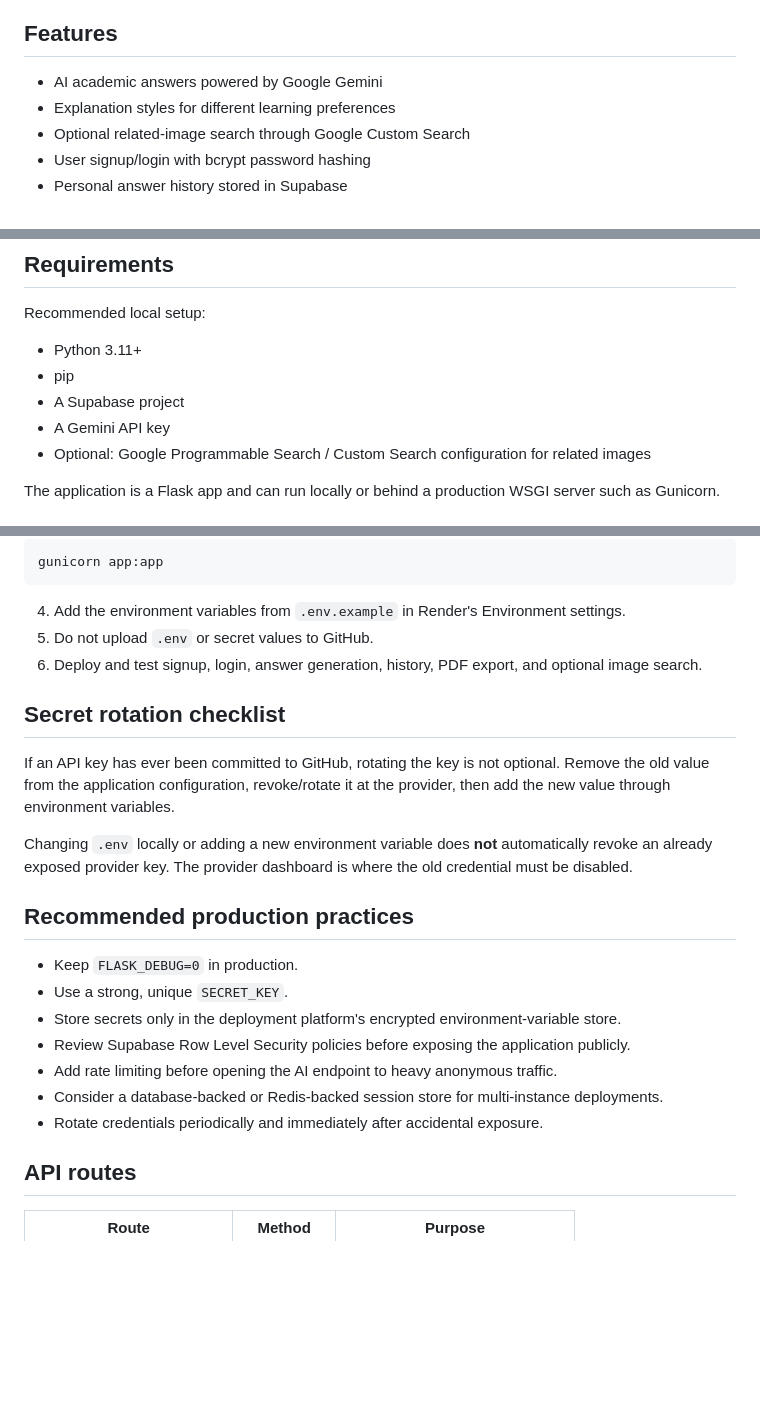
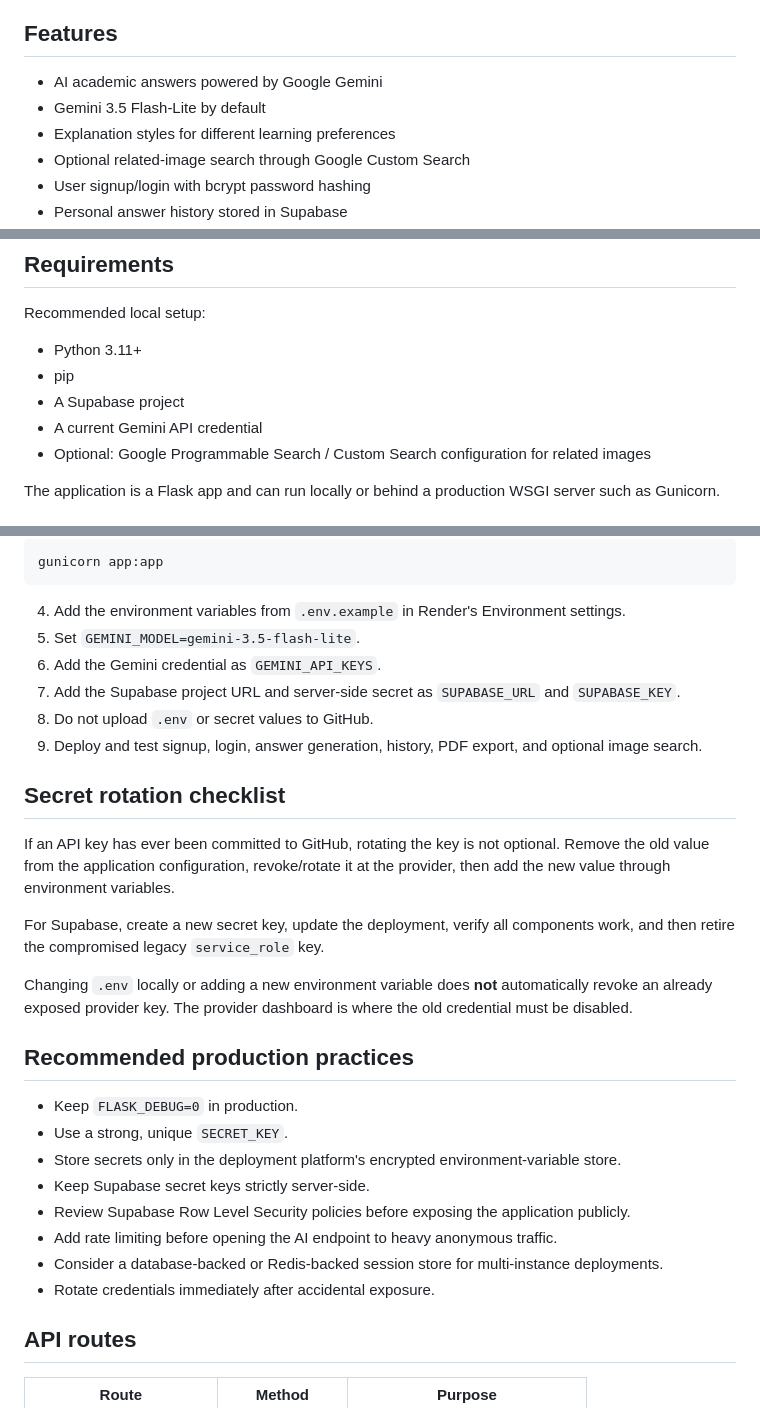
Before and after one commit to SanFlash/Satyen78beruAI, a Markdown page: README.md, 3 parts joined by grey strips. Rendered like a GitHub page; blank space fills up the shorter version.

````diff
--- a/README.md
+++ b/README.md
@@ -24,6 +46,7 @@ This release focuses on **security, reliability, and UI polish without changing
 ## Features
 
 - AI academic answers powered by Google Gemini
+- Gemini 3.5 Flash-Lite by default
 - Explanation styles for different learning preferences
 - Optional related-image search through Google Custom Search
 - User signup/login with bcrypt password hashing
@@ -70,7 +93,7 @@ Recommended local setup:
 - Python 3.11+
 - pip
 - A Supabase project
-- A Gemini API key
+- A current Gemini API credential
 - Optional: Google Programmable Search / Custom Search configuration for related images
 
 The application is a Flask app and can run locally or behind a production WSGI server such as Gunicorn.
@@ -195,12 +245,17 @@ gunicorn app:app
 ```
 
 4. Add the environment variables from `.env.example` in Render's Environment settings.
-5. Do not upload `.env` or secret values to GitHub.
-6. Deploy and test signup, login, answer generation, history, PDF export, and optional image search.
+5. Set `GEMINI_MODEL=gemini-3.5-flash-lite`.
+6. Add the Gemini credential as `GEMINI_API_KEYS`.
+7. Add the Supabase project URL and server-side secret as `SUPABASE_URL` and `SUPABASE_KEY`.
+8. Do not upload `.env` or secret values to GitHub.
+9. Deploy and test signup, login, answer generation, history, PDF export, and optional image search.
 
 ## Secret rotation checklist
 
 If an API key has ever been committed to GitHub, rotating the key is not optional. Remove the old value from the application configuration, revoke/rotate it at the provider, then add the new value through environment variables.
+
+For Supabase, create a new secret key, update the deployment, verify all components work, and then retire the compromised legacy `service_role` key.
 
 Changing `.env` locally or adding a new environment variable does **not** automatically revoke an already exposed provider key. The provider dashboard is where the old credential must be disabled.
 
@@ -209,10 +264,11 @@ Changing `.env` locally or adding a new environment variable does **not** automa
 - Keep `FLASK_DEBUG=0` in production.
 - Use a strong, unique `SECRET_KEY`.
 - Store secrets only in the deployment platform's encrypted environment-variable store.
+- Keep Supabase secret keys strictly server-side.
 - Review Supabase Row Level Security policies before exposing the application publicly.
 - Add rate limiting before opening the AI endpoint to heavy anonymous traffic.
 - Consider a database-backed or Redis-backed session store for multi-instance deployments.
-- Rotate credentials periodically and immediately after accidental exposure.
+- Rotate credentials immediately after accidental exposure.
 
 ## API routes
 
````
Also changed, not shown: other parts of README.md (+73 -17 lines).
